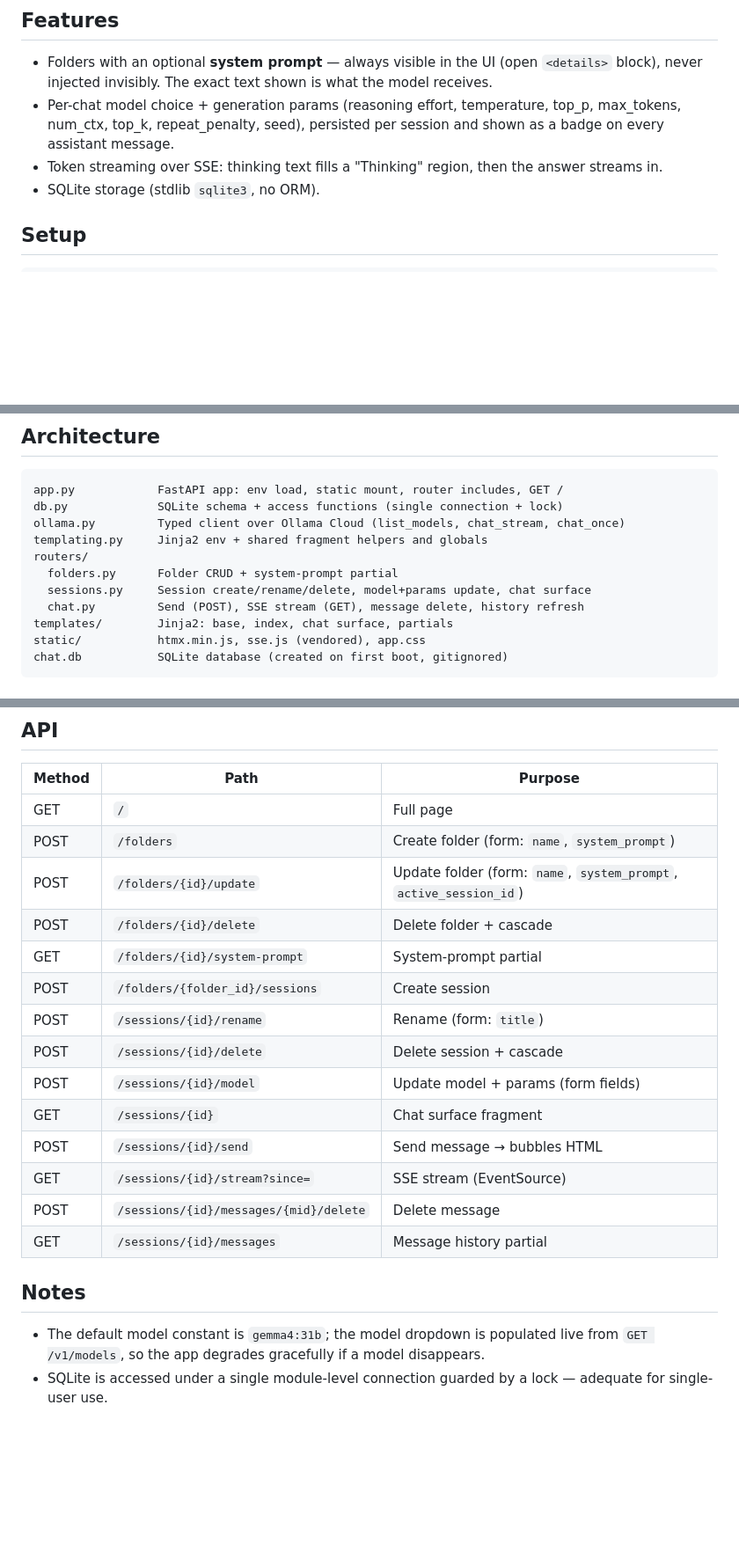
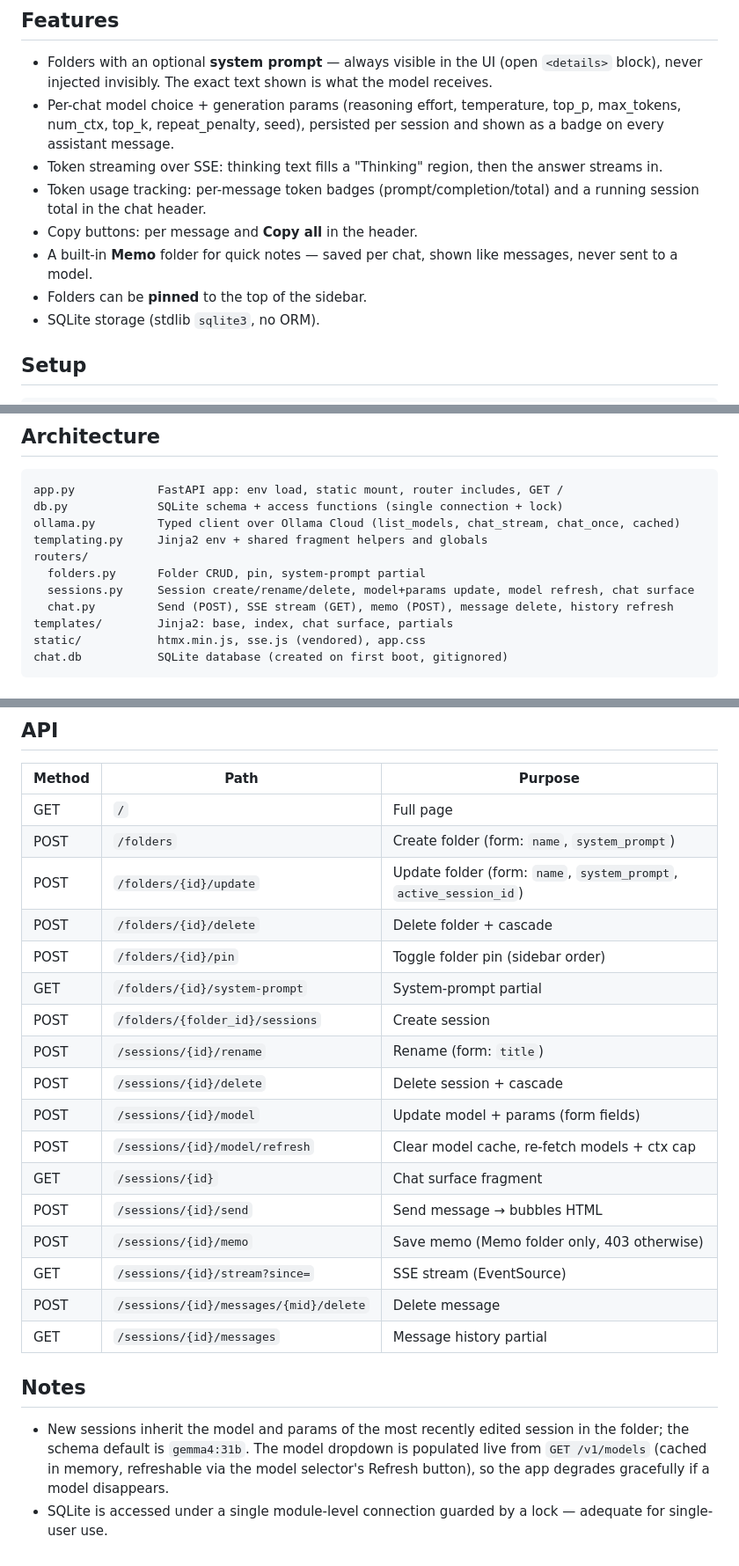
Before and after one commit to hsh814/transparent-llm-webui, a Markdown page: README.md, 3 parts joined by grey strips. Shown at 88% size. Rendered like a GitHub page; blank space fills up the shorter version.

````diff
--- a/README.md
+++ b/README.md
@@ -7,6 +7,10 @@ Minimal single-user internal AI chat app. FastAPI + htmx 2.0 (SSE streaming) + S
 - Folders with an optional **system prompt** — always visible in the UI (open `<details>` block), never injected invisibly. The exact text shown is what the model receives.
 - Per-chat model choice + generation params (reasoning effort, temperature, top_p, max_tokens, num_ctx, top_k, repeat_penalty, seed), persisted per session and shown as a badge on every assistant message.
 - Token streaming over SSE: thinking text fills a "Thinking" region, then the answer streams in.
+- Token usage tracking: per-message token badges (prompt/completion/total) and a running session total in the chat header.
+- Copy buttons: per message and **Copy all** in the header.
+- A built-in **Memo** folder for quick notes — saved per chat, shown like messages, never sent to a model.
+- Folders can be **pinned** to the top of the sidebar.
 - SQLite storage (stdlib `sqlite3`, no ORM).
 
 ## Setup
@@ -54,12 +59,12 @@ Changing the model mid-chat only affects subsequent messages — past badges sta
 ```
 app.py            FastAPI app: env load, static mount, router includes, GET /
 db.py             SQLite schema + access functions (single connection + lock)
-ollama.py         Typed client over Ollama Cloud (list_models, chat_stream, chat_once)
+ollama.py         Typed client over Ollama Cloud (list_models, chat_stream, chat_once, cached)
 templating.py     Jinja2 env + shared fragment helpers and globals
 routers/
-  folders.py      Folder CRUD + system-prompt partial
-  sessions.py     Session create/rename/delete, model+params update, chat surface
-  chat.py         Send (POST), SSE stream (GET), message delete, history refresh
+  folders.py      Folder CRUD, pin, system-prompt partial
+  sessions.py     Session create/rename/delete, model+params update, model refresh, chat surface
+  chat.py         Send (POST), SSE stream (GET), memo (POST), message delete, history refresh
 templates/        Jinja2: base, index, chat surface, partials
 static/           htmx.min.js, sse.js (vendored), app.css
 chat.db           SQLite database (created on first boot, gitignored)
@@ -87,18 +92,21 @@ The folder row is the source of truth. On each send, the prompt is mirrored into
 | POST | `/folders` | Create folder (form: `name`, `system_prompt`) |
 | POST | `/folders/{id}/update` | Update folder (form: `name`, `system_prompt`, `active_session_id`) |
 | POST | `/folders/{id}/delete` | Delete folder + cascade |
+| POST | `/folders/{id}/pin` | Toggle folder pin (sidebar order) |
 | GET | `/folders/{id}/system-prompt` | System-prompt partial |
 | POST | `/folders/{folder_id}/sessions` | Create session |
 | POST | `/sessions/{id}/rename` | Rename (form: `title`) |
 | POST | `/sessions/{id}/delete` | Delete session + cascade |
 | POST | `/sessions/{id}/model` | Update model + params (form fields) |
+| POST | `/sessions/{id}/model/refresh` | Clear model cache, re-fetch models + ctx cap |
 | GET | `/sessions/{id}` | Chat surface fragment |
 | POST | `/sessions/{id}/send` | Send message → bubbles HTML |
+| POST | `/sessions/{id}/memo` | Save memo (Memo folder only, 403 otherwise) |
 | GET | `/sessions/{id}/stream?since=` | SSE stream (EventSource) |
 | POST | `/sessions/{id}/messages/{mid}/delete` | Delete message |
 | GET | `/sessions/{id}/messages` | Message history partial |
 
 ## Notes
 
-- The default model constant is `gemma4:31b`; the model dropdown is populated live from `GET /v1/models`, so the app degrades gracefully if a model disappears.
+- New sessions inherit the model and params of the most recently edited session in the folder; the schema default is `gemma4:31b`. The model dropdown is populated live from `GET /v1/models` (cached in memory, refreshable via the model selector's Refresh button), so the app degrades gracefully if a model disappears.
 - SQLite is accessed under a single module-level connection guarded by a lock — adequate for single-user use.
````
Also changed, not shown: other parts of README.md (+1 -0 lines).
